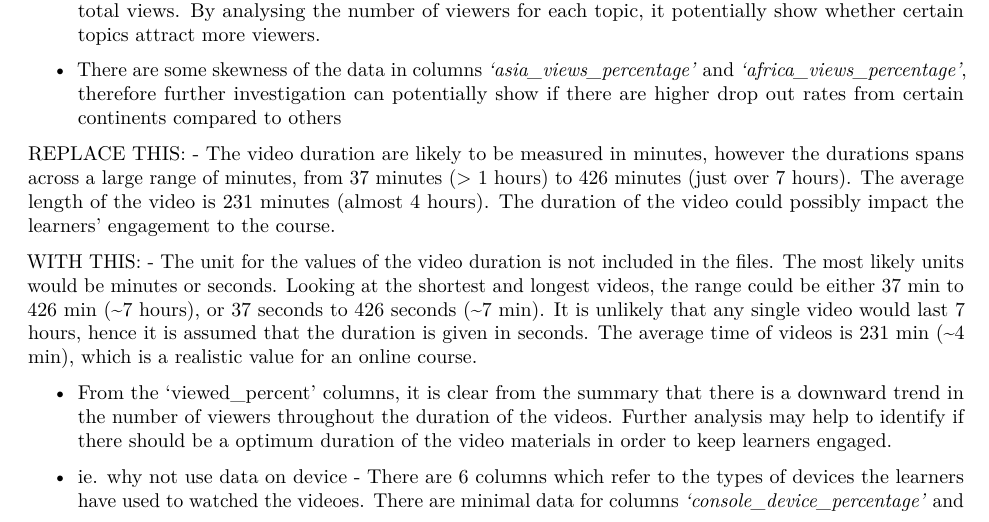
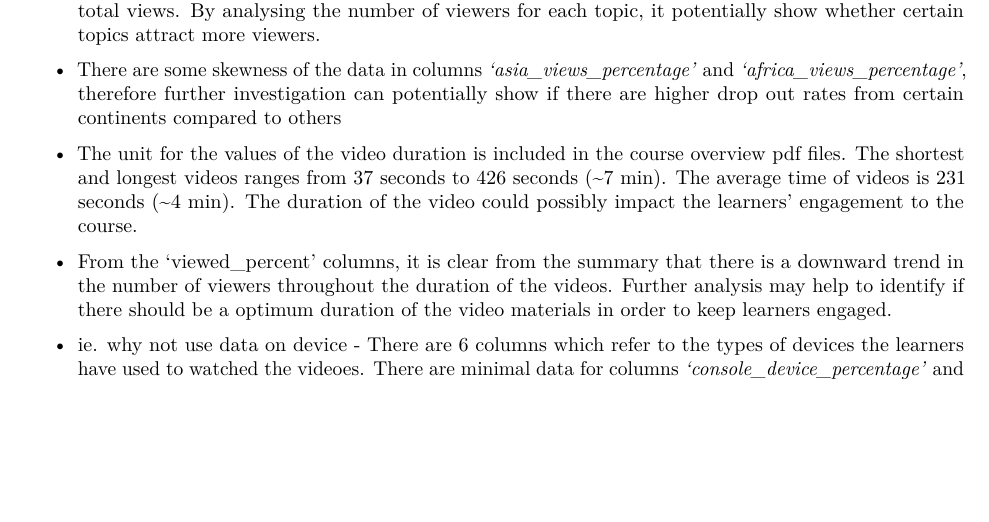
Before and after one commit to a3032929/Learn_Analytics, an R Markdown document (reports/Report.Rmd): part of page 6 of 13, cut so that both start at the same text, the shorter picture padded with empty space. Rendered offline with R 4.5, knitr and Pandoc, then LaTeX, with nearby package versions; some code elsewhere in the file could not run offline.

Commit message:
doc: updated rmd report

```diff
--- a/reports/Report.Rmd
+++ b/reports/Report.Rmd
@@ -176,9 +176,7 @@ summary(run3)
 
 - There are some skewness of the data in columns *'asia_views_percentage'* and *'africa_views_percentage'*, therefore further investigation can potentially show if there are higher drop out rates from certain continents compared to others
 
-REPLACE THIS: - The video duration are likely to be measured in minutes, however the durations spans across a large range of minutes, from 37 minutes (> 1 hours) to 426 minutes (just over 7 hours). The average length of the video is 231 minutes (almost 4 hours). The duration of the video could possibly impact the learners' engagement to the course.
-
-WITH THIS: - The unit for the values of the video duration is not included in the files. The most likely units would be minutes or seconds. Looking at the shortest and longest videos, the range could be either 37 min to 426 min (~7 hours), or 37 seconds to 426 seconds (~7 min). It is unlikely that any single video would last 7 hours, hence it is assumed that the duration is given in seconds. The average time of videos is 231 min (~4 min), which is a realistic value for an online course.
+- The unit for the values of the video duration is included in the course overview pdf files. The shortest and longest videos ranges from 37 seconds to 426 seconds (~7 min). The average time of videos is 231 seconds (~4 min). The duration of the video could possibly impact the learners' engagement to the course.
 
 - From the 'viewed_percent' columns, it is clear from the summary that there is a downward trend in the number of viewers throughout the duration of the videos. Further analysis may help to identify if there should be a optimum duration of the video materials in order to keep learners engaged.
 
```
